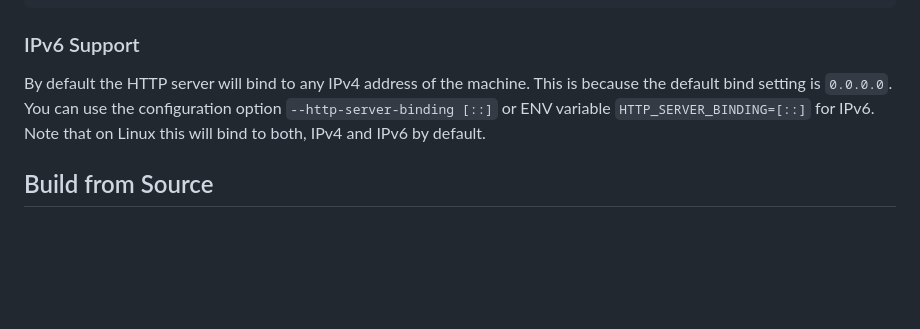
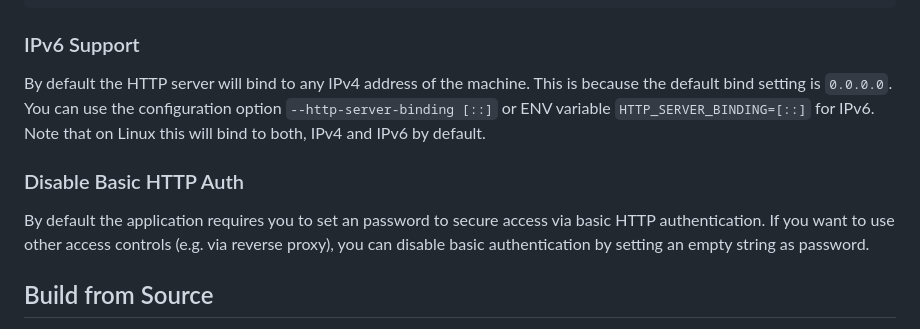
Before and after one commit to cry-inc/dmarc-report-viewer, a Markdown page: README.md, the part around the change. Rendered like a GitHub page; blank space fills up the shorter version.

Commit message:
Extended README.md with hints on how to disable basic auth

```diff
--- a/README.md
+++ b/README.md
@@ -122,6 +122,11 @@ This is because the default bind setting is `0.0.0.0`.
 You can use the configuration option `--http-server-binding [::]` or ENV variable `HTTP_SERVER_BINDING=[::]` for IPv6.
 Note that on Linux this will bind to both, IPv4 and IPv6 by default.
 
+### Disable Basic HTTP Auth
+By default the application requires you to set an password to secure access via basic HTTP authentication.
+If you want to use other access controls (e.g. via reverse proxy),
+you can disable basic authentication by setting an empty string as password.
+
 ## Build from Source
 1. Install Rust toolchain (see https://rustup.rs/)
 2. Check out this repository (or download and extract the ZIP file)
```
